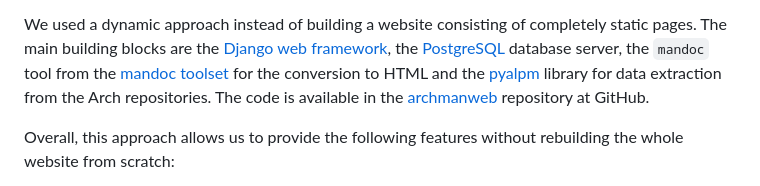
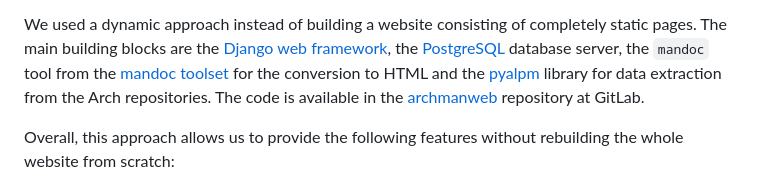
Before and after one commit to archlinux/archmanweb, a Markdown page: README.md, the part around the change. Rendered like a GitHub page.

Commit message:
docs: update README.md about repository location
GitHub -> GitLab

```diff
--- a/README.md
+++ b/README.md
@@ -93,7 +93,7 @@ from the [mandoc toolset](http://mdocml.bsd.lv/) for the conversion to HTML and
 the [pyalpm](https://github.com/archlinux/pyalpm) library for data extraction
 from the Arch repositories. The code is available in the
 [archmanweb](https://gitlab.archlinux.org/archlinux/archmanweb) repository at
-GitHub.
+GitLab.
 
 Overall, this approach allows us to provide the following features without
 rebuilding the whole website from scratch:
```
